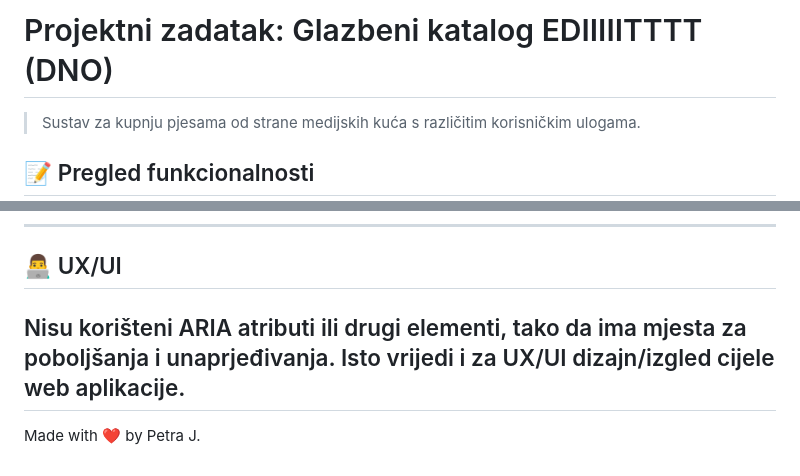
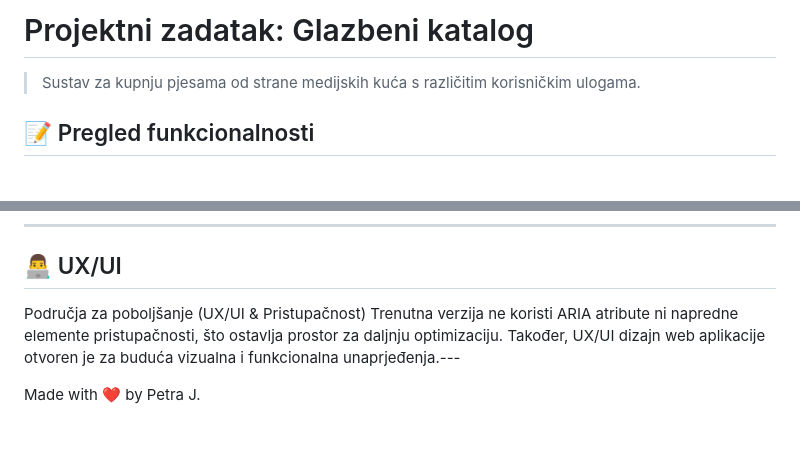
Before and after one commit to PetriciaLee/music-catalog, a Markdown page: README.md, 2 parts joined by grey strips. Rendered like a GitHub page; blank space fills up the shorter version.

```diff
--- a/README.md
+++ b/README.md
@@ -20,7 +20,7 @@ welcome to my source code, pls excuse the mess ¯\_(ツ)_/¯
 
 -->
 
-# Projektni zadatak: Glazbeni katalog EDIIIIITTTT (DNO)
+# Projektni zadatak: Glazbeni katalog
 
 > Sustav za kupnju pjesama od strane medijskih kuća s različitim korisničkim ulogama.
 
@@ -63,7 +63,7 @@ U zaglavlju svake stranice projekta nalazi se poveznica na stranicu `o_autoru.ht
 
 ## 👨‍💻 UX/UI
 
-Nisu korišteni ARIA atributi ili drugi elementi, tako da ima mjesta za poboljšanja i unaprjeđivanja. Isto vrijedi i za UX/UI dizajn/izgled cijele web aplikacije.
----
+Područja za poboljšanje (UX/UI & Pristupačnost)
+Trenutna verzija ne koristi ARIA atribute ni napredne elemente pristupačnosti, što ostavlja prostor za daljnju optimizaciju. Također, UX/UI dizajn web aplikacije otvoren je za buduća vizualna i funkcionalna unaprjeđenja.---
 
 Made with ❤️ by Petra J.
```
